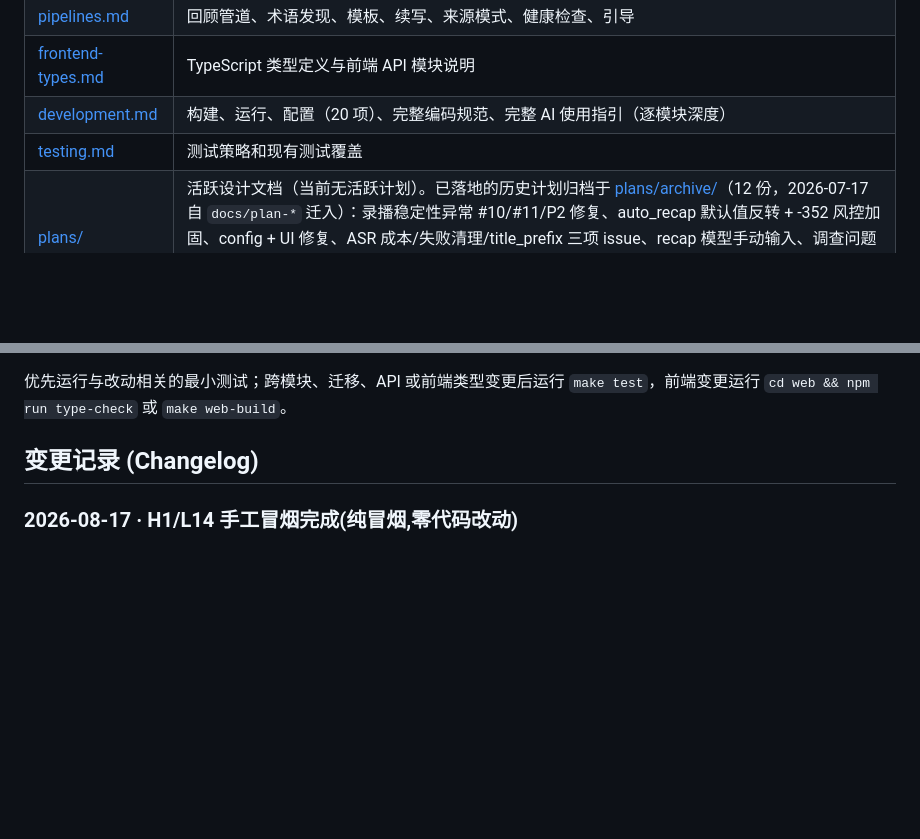
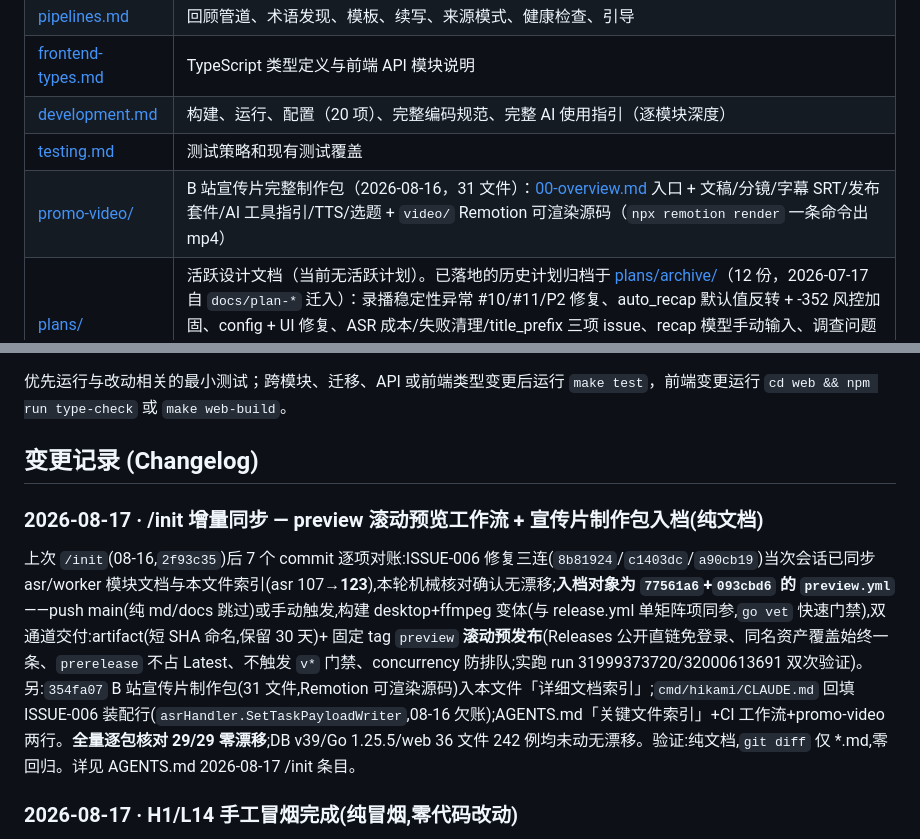
Before and after one commit to lililixxx1/hikami-go, a Markdown page: CLAUDE.md, 2 parts joined by grey strips. Drawn GitHub-style; blank space fills up the shorter version.

```diff
--- a/CLAUDE.md
+++ b/CLAUDE.md
@@ -167,6 +167,7 @@ graph TD
 | [frontend-types.md](./CLAUDE-detail/frontend-types.md) | TypeScript 类型定义与前端 API 模块说明 |
 | [development.md](./CLAUDE-detail/development.md) | 构建、运行、配置（20 项）、完整编码规范、完整 AI 使用指引（逐模块深度） |
 | [testing.md](./CLAUDE-detail/testing.md) | 测试策略和现有测试覆盖 |
+| [promo-video/](./docs/promo-video/) | B 站宣传片完整制作包（2026-08-16，31 文件）：[00-overview.md](./docs/promo-video/00-overview.md) 入口 + 文稿/分镜/字幕 SRT/发布套件/AI 工具指引/TTS/选题 + `video/` Remotion 可渲染源码（`npx remotion render` 一条命令出 mp4） |
 | [plans/](./plans/) | 活跃设计文档（当前无活跃计划）。已落地的历史计划归档于 [plans/archive/](./plans/archive/)（12 份，2026-07-17 自 `docs/plan-*` 迁入）：录播稳定性异常 #10/#11/P2 修复、auto_recap 默认值反转 + -352 风控加固、config + UI 修复、ASR 成本/失败清理/title_prefix 三项 issue、recap 模型手动输入、调查问题修复 2026-07-15、调查问题修复 2026-07-16（TemplateCardV10/术语词边界/ResolvedTemplate json tag） |
 
 > 架构、技术栈、模块结构图、场次状态机、变更记录已并入本文（根 CLAUDE.md），不再单独拆分为 CLAUDE-detail 子文件，以消除拆分维护导致的漂移。
@@ -248,6 +249,10 @@ systemctl status hikami      # 状态
 优先运行与改动相关的最小测试；跨模块、迁移、API 或前端类型变更后运行 `make test`，前端变更运行 `cd web && npm run type-check` 或 `make web-build`。
 
 ## 变更记录 (Changelog)
+
+### 2026-08-17 · /init 增量同步 — preview 滚动预览工作流 + 宣传片制作包入档(纯文档)
+
+上次 `/init`(08-16,`2f93c35`)后 7 个 commit 逐项对账:ISSUE-006 修复三连(`8b81924`/`c1403dc`/`a90cb19`)当次会话已同步 asr/worker 模块文档与本文件索引(asr 107→**123**),本轮机械核对确认无漂移;**入档对象为 `77561a6`+`093cbd6` 的 `preview.yml`**——push main(纯 md/docs 跳过)或手动触发,构建 desktop+ffmpeg 变体(与 release.yml 单矩阵项同参,`go vet` 快速门禁),双通道交付:artifact(短 SHA 命名,保留 30 天)+ 固定 tag `preview` **滚动预发布**(Releases 公开直链免登录、同名资产覆盖始终一条、`prerelease` 不占 Latest、不触发 `v*` 门禁、concurrency 防排队;实跑 run 31999373720/32000613691 双次验证)。另:`354fa07` B 站宣传片制作包(31 文件,Remotion 可渲染源码)入本文件「详细文档索引」;`cmd/hikami/CLAUDE.md` 回填 ISSUE-006 装配行(`asrHandler.SetTaskPayloadWriter`,08-16 欠账);AGENTS.md「关键文件索引」+CI 工作流+promo-video 两行。**全量逐包核对 29/29 零漂移**;DB v39/Go 1.25.5/web 36 文件 242 例均未动无漂移。验证:纯文档,`git diff` 仅 *.md,零回归。详见 AGENTS.md 2026-08-17 /init 条目。
 
 ### 2026-08-17 · H1/L14 手工冒烟完成(纯冒烟,零代码改动)
 
```
Also changed, not shown: AGENTS.md (+12 -0 lines), cmd/hikami/CLAUDE.md (+2 -1 lines).
